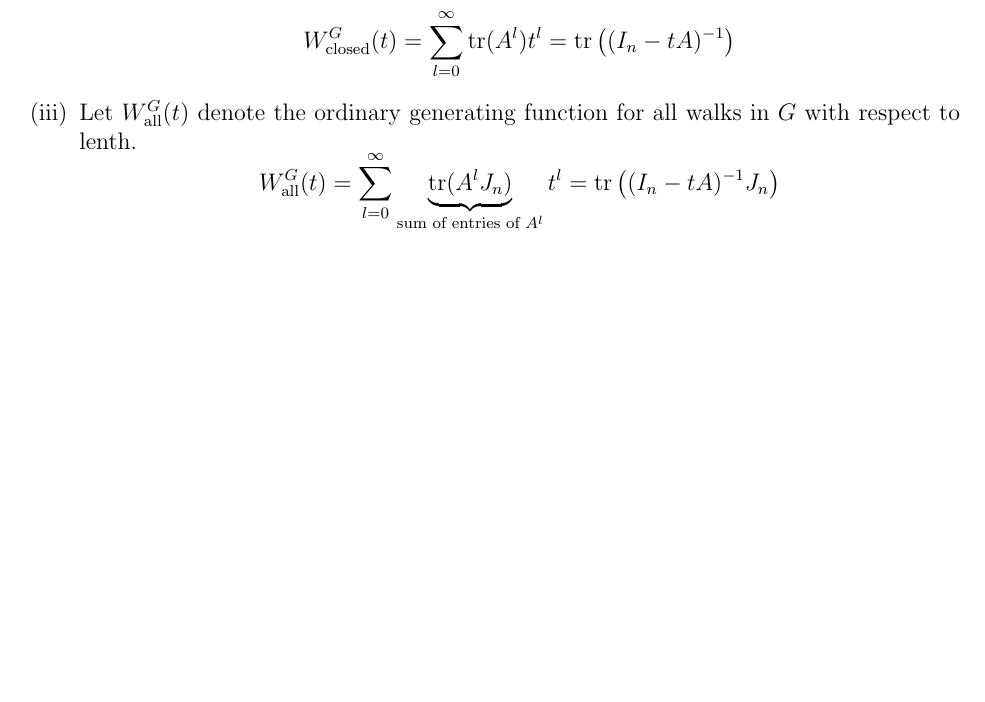
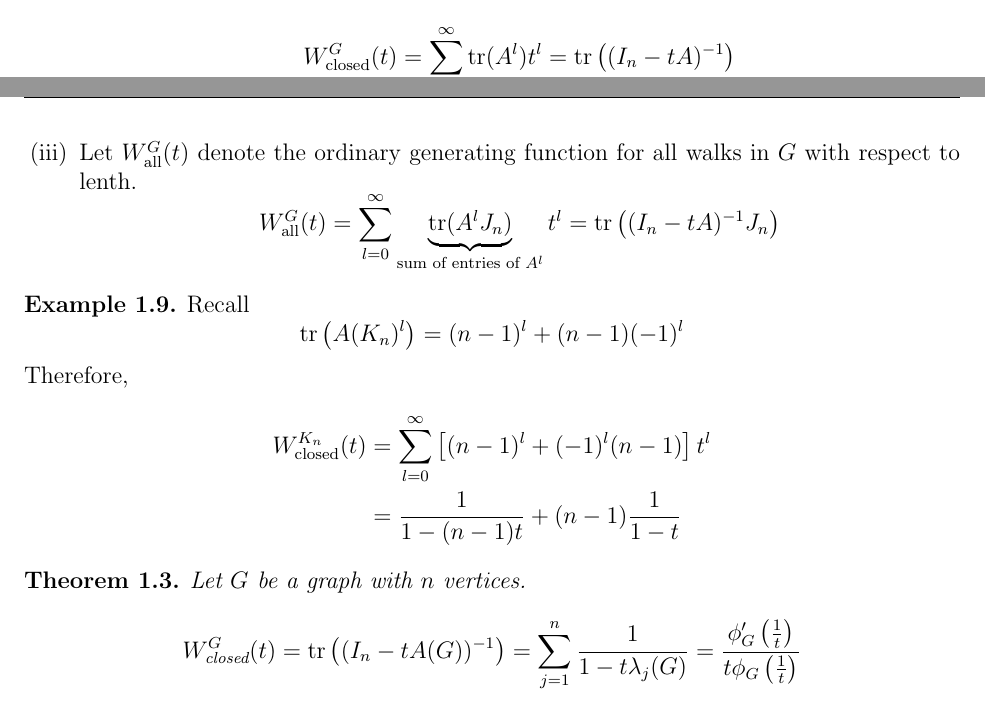
Before and after one commit to yugt/algebraic-combinatorics, a LaTeX thesis (main.tex, which reads lecture05.tex): part of page 10 of 10 before the commit and two parts of pages 10 and 11 of 11 after it, the two joined at a grey line, cut so that both start at the same text, the shorter picture padded with empty space. Compiled offline with pdfLaTeX.

Commit message:
lecture 5 start, some commands added for abbreviation

```diff
--- /dev/null
+++ b/lecture05.tex
@@ -0,0 +1,14 @@
+\begin{example}
+Recall
+\[ \tr\left({A(K_n)^l}\right)=(n-1)^l+(n-1)(-1)^l \]
+Therefore,
+\begin{align*}
+W_\text{closed}^{K_n}(t)&=\sum_{l=0}^\infty\left[(n-1)^l+(-1)^l(n-1)\right]t^l\\
+&=\frac{1}{1-(n-1)t}+(n-1)\frac{1}{1-t}
+\end{align*}
+\end{example}
+
+\begin{theorem}
+Let \(G\) be a graph with \(n\) vertices.
+\[ W_\text{closed}^G(t)=\tr\left((I_n-tA(G))^{-1}\right)=\sum_{j=1}^n\frac{1}{1-t\lambda_j(G)}=\frac{\phi'_G\left(\frac{1}{t}\right)}{t\phi_G\left(\frac{1}{t}\right)} \]
+\end{theorem}
--- a/main.tex
+++ b/main.tex
@@ -70,6 +70,8 @@
 \newcommand{\Q}{\ensuremath{\mathbb{Q}}}
 \newcommand{\C}{\ensuremath{\mathbb{C}}}
 \DeclareMathOperator*{\E}{\ensuremath{\mathbb{E}}}
+\DeclareMathOperator*{\tr}{\ensuremath{\mathrm{tr}}}
+\DeclareMathOperator*{\rank}{\ensuremath{\mathrm{rank}}}
 \renewcommand{\iff}{\ifmmode \iff \else \text{if and only if} \fi}
 
 
```
Also changed, not shown: main.tex (1 more changed lines).
